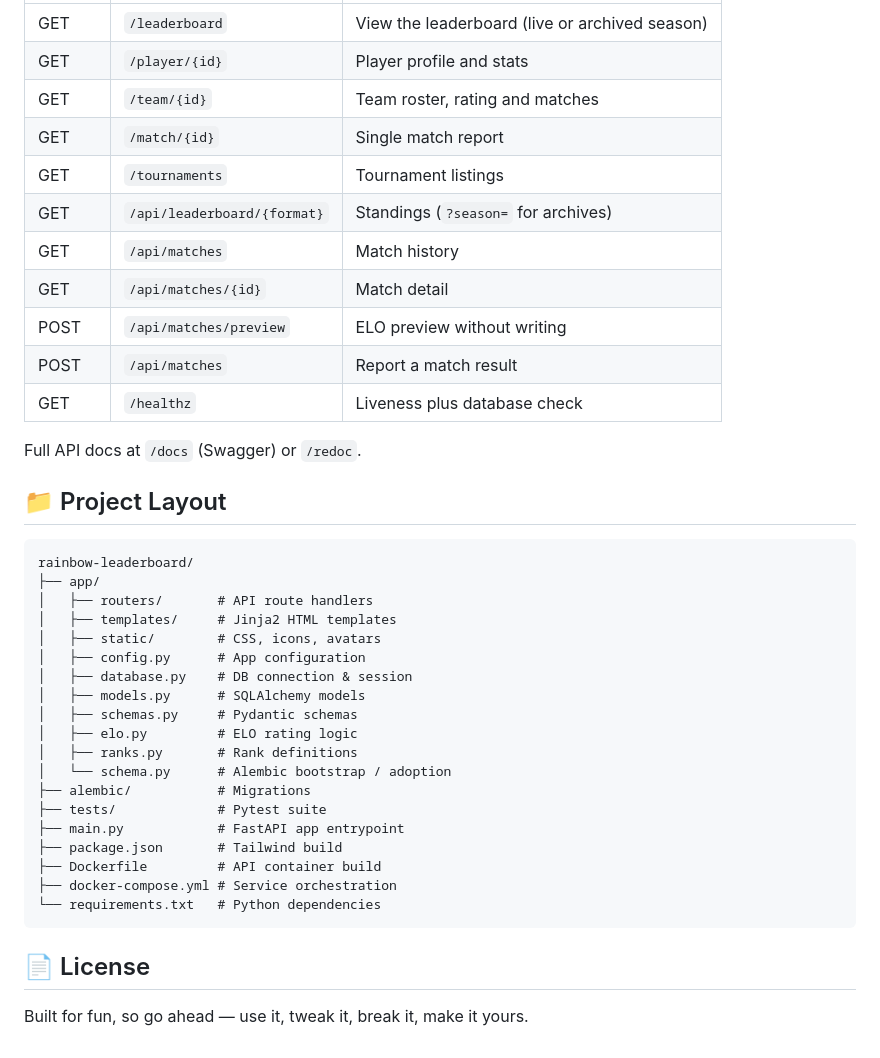
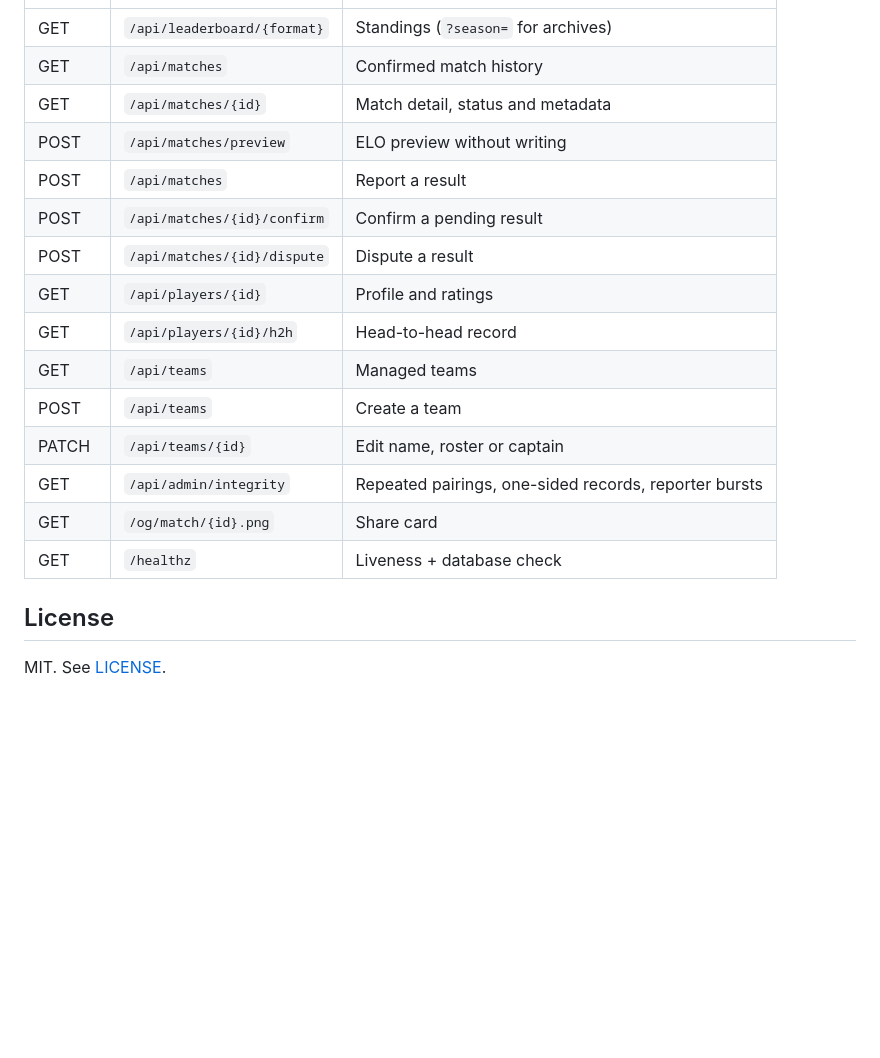
Before and after one commit to kashcmdd/rainbow-leaderboard, a Markdown page: README.md, the part around one of its changes. Rendered like a GitHub page; blank space fills up the shorter version.

````diff
--- a/README.md
+++ b/README.md
@@ -112,42 +135,20 @@ Design tokens and components are documented in `DESIGN.md`; product context is i
 |---|---|---|
-| GET | `/leaderboard` | View the leaderboard (live or archived season) |
-| GET | `/player/{id}` | Player profile and stats |
-| GET | `/team/{id}` | Team roster, rating and matches |
-| GET | `/match/{id}` | Single match report |
-| GET | `/tournaments` | Tournament listings |
 | GET | `/api/leaderboard/{format}` | Standings (`?season=` for archives) |
-| GET | `/api/matches` | Match history |
-| GET | `/api/matches/{id}` | Match detail |
+| GET | `/api/matches` | Confirmed match history |
+| GET | `/api/matches/{id}` | Match detail, status and metadata |
 | POST | `/api/matches/preview` | ELO preview without writing |
-| POST | `/api/matches` | Report a match result |
-| GET | `/healthz` | Liveness plus database check |
+| POST | `/api/matches` | Report a result |
+| POST | `/api/matches/{id}/confirm` | Confirm a pending result |
+| POST | `/api/matches/{id}/dispute` | Dispute a result |
+| GET | `/api/players/{id}` | Profile and ratings |
+| GET | `/api/players/{id}/h2h` | Head-to-head record |
+| GET | `/api/teams` | Managed teams |
+| POST | `/api/teams` | Create a team |
+| PATCH | `/api/teams/{id}` | Edit name, roster or captain |
+| GET | `/api/admin/integrity` | Repeated pairings, one-sided records, reporter bursts |
+| GET | `/og/match/{id}.png` | Share card |
+| GET | `/healthz` | Liveness + database check |
 
-Full API docs at `/docs` (Swagger) or `/redoc`.
+## License
 
-## 📁 Project Layout
-
-```
-rainbow-leaderboard/
-├── app/
-│   ├── routers/       # API route handlers
-│   ├── templates/     # Jinja2 HTML templates
-│   ├── static/        # CSS, icons, avatars
-│   ├── config.py      # App configuration
-│   ├── database.py    # DB connection & session
-│   ├── models.py      # SQLAlchemy models
-│   ├── schemas.py     # Pydantic schemas
-│   ├── elo.py         # ELO rating logic
-│   ├── ranks.py       # Rank definitions
-│   └── schema.py      # Alembic bootstrap / adoption
-├── alembic/           # Migrations
-├── tests/             # Pytest suite
-├── main.py            # FastAPI app entrypoint
-├── package.json       # Tailwind build
-├── Dockerfile         # API container build
-├── docker-compose.yml # Service orchestration
-└── requirements.txt   # Python dependencies
-```
-
-## 📄 License
-
-Built for fun, so go ahead — use it, tweak it, break it, make it yours.
+MIT. See [LICENSE](LICENSE).
````
Also changed, not shown: other parts of README.md (+95 -72 lines), SECURITY.md (added, +15 -0 lines), assets/screenshot.png, 2 other files.
